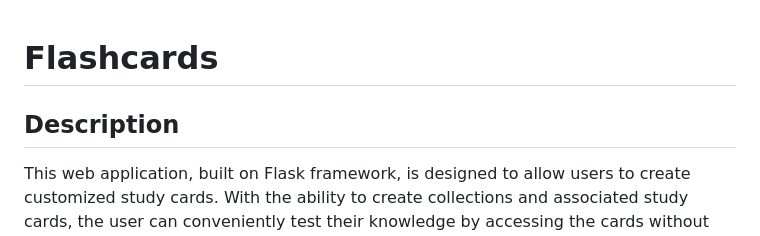
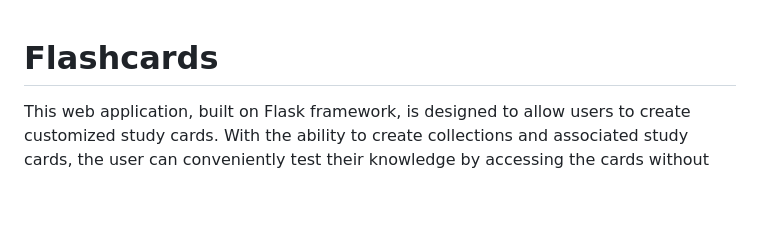
Before and after one commit to hanit-com/cs50-project, a Markdown page: README.md, the part around the change printed below. Drawn GitHub-style; blank space fills up the shorter version.

```diff
--- a/README.md
+++ b/README.md
@@ -1,7 +1,6 @@
 
 # Flashcards
 
-## Description
 This web application, built on Flask framework, is designed to allow users to create customized study cards. With the ability to create collections and associated study cards, the user can conveniently test their knowledge by accessing the cards without the content at first.
 
 
```
Also changed, not shown: other parts of README.md (+3 -1 lines).
